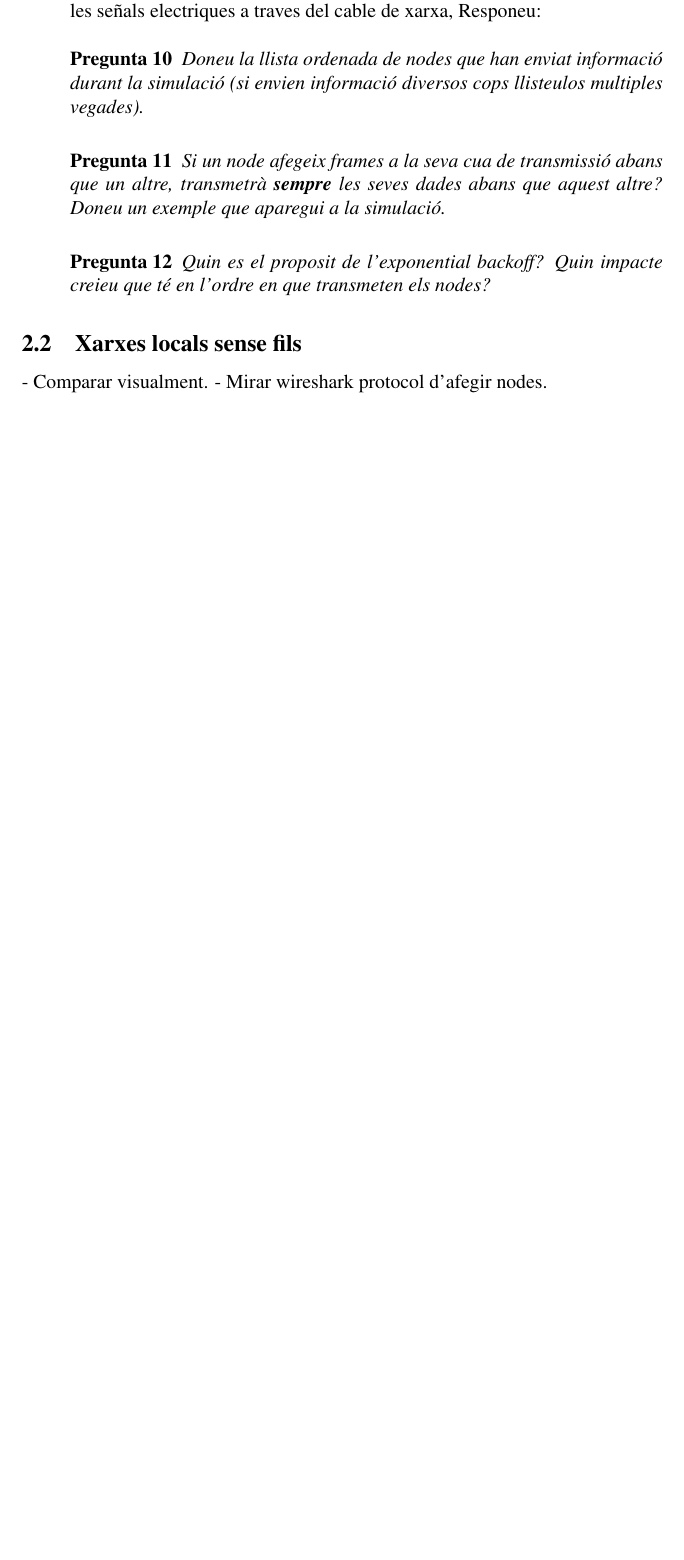
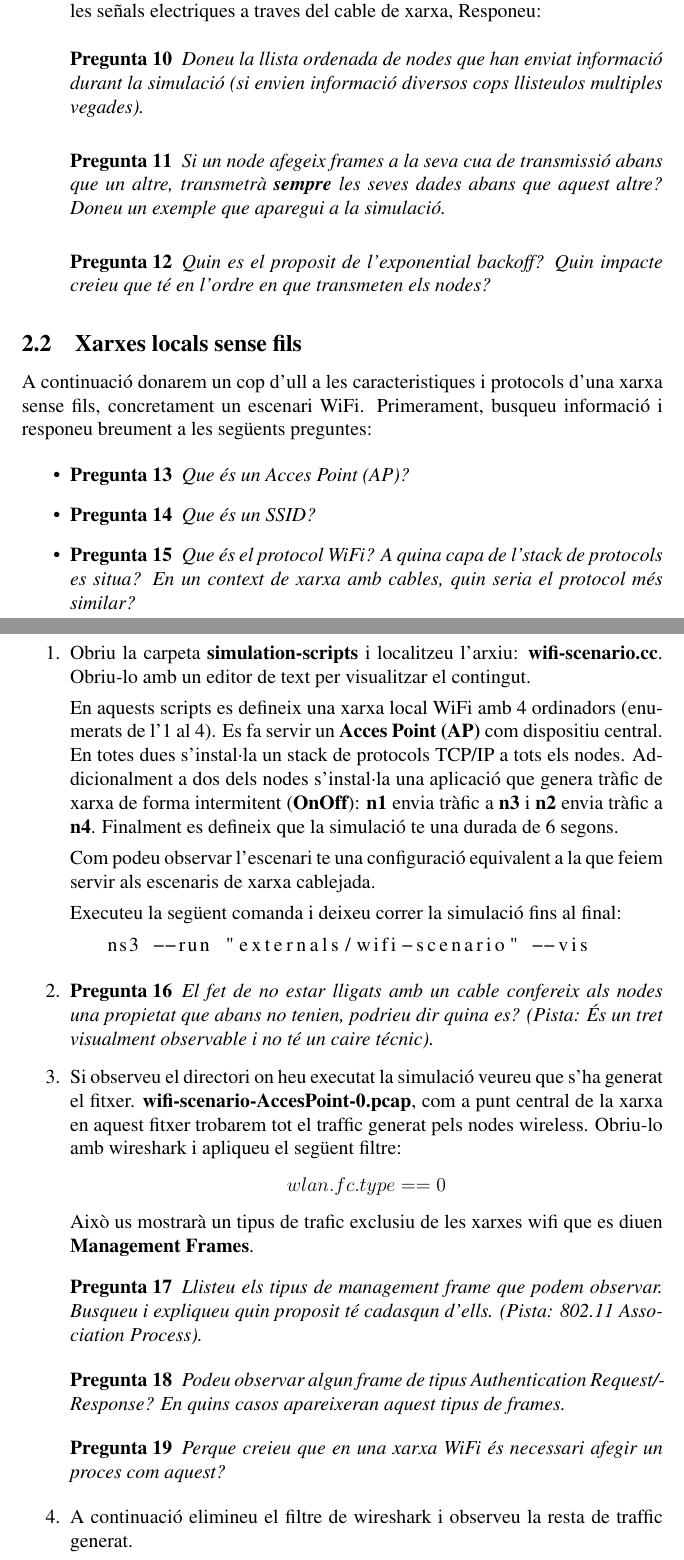
Before and after one commit to rbmv/xarxes-lab, a LaTeX document (lab-assigments/lab1/Prac1.tex): part of page 8 of 9 before the commit and two parts of pages 8 and 9 of 10 after it, the two joined at a grey line, cut so that both start at the same text, the shorter picture padded with empty space. Compiled offline with pdfLaTeX.

Commit message:
Added wireless section to assignment

```diff
--- a/lab-assigments/lab1/Prac1.tex
+++ b/lab-assigments/lab1/Prac1.tex
@@ -211,9 +211,45 @@ xarxa, Responeu:
 
 
 \subsection{Xarxes locals sense fils}
-- Comparar visualment.
-- Mirar wireshark protocol d'afegir nodes.
+A continuació donarem un cop d'ull a les caracteristiques i protocols d'una xarxa sense fils, concretament un escenari WiFi.
+Primerament, busqueu informació i responeu breument a les següents preguntes:
 
+\begin{itemize}
+\item \begin{exer} Que és un Acces Point (AP)?\end{exer}
+\item \begin{exer} Que és un SSID? \end{exer}
+\item \begin{exer} Que és el protocol WiFi? A quina capa de l'stack de protocols es situa? En un context de xarxa amb cables, quin seria el protocol més similar?\end{exer}
+\end{itemize}
+
+\begin{enumerate}
+\item Obriu la carpeta \textbf{simulation-scripts} i localitzeu l'arxiu: \textbf{wifi-scenario.cc}. Obriu-lo amb un editor de text per visualitzar el contingut.
+
+En aquests scripts es defineix una xarxa local WiFi amb 4 ordinadors (enumerats de l'1 al 4).
+Es fa servir un \textbf{Acces Point (AP)} com dispositiu central. En totes dues s'instal·la un stack de protocols TCP/IP a tots els nodes.
+Addicionalment a dos dels nodes s'instal·la una aplicació que genera tràfic de xarxa de forma intermitent (\textbf{OnOff}):
+\textbf{n1} envia tràfic a \textbf{n3} i \textbf{n2} envia tràfic a \textbf{n4}.
+Finalment es defineix que la simulació te una durada de 6 segons.
+
+Com podeu observar l'escenari te una configuració equivalent a la que feiem servir als escenaris de xarxa cablejada.
+
+Executeu la següent comanda i deixeu correr la simulació fins al final:
+\begin{lstlisting}[language=bash]
+   ns3 --run "externals/wifi-scenario" --vis
+\end{lstlisting}
+
+ \item \begin{exer} El fet de no estar lligats amb un cable confereix als nodes una propietat que abans no tenien, podrieu dir quina es?
+ (Pista: És un tret visualment observable i no té un caire técnic).  \end{exer}
+
+\item Si observeu el directori on heu executat la simulació veureu que s'ha generat el fitxer. \textbf{wifi-scenario-AccesPoint-0.pcap}, com a punt
+central de la xarxa en aquest fitxer trobarem tot el traffic generat pels nodes wireless. Obriu-lo amb wireshark i apliqueu el següent filtre:
+$$ wlan.fc.type == 0 $$
+Això us mostrarà un tipus de trafic exclusiu de les xarxes wifi que es diuen \textbf{Management Frames}.
+ \begin{exer} Llisteu els tipus de management frame que podem observar. Busqueu i expliqueu quin proposit té cadasqun d'ells. (Pista: 802.11 Association Process). \end{exer}
+ \begin{exer} Podeu observar algun frame de tipus Authentication Request/Response? En quins casos apareixeran aquest tipus de frames.\end{exer}
+ \begin{exer} Perque creieu que en una xarxa WiFi és necessari afegir un proces com aquest? \end{exer}
+\item A continuació elimineu el filtre de wireshark i observeu la resta de traffic generat.
+ \begin{exer} S'aprecia alguna diferencia si comparem aquest trafic amb el dels escenaris de xarxa amb fils? \end{exer}
+
+\end{enumerate}
 
 \section{Calendari i fites importants}
 % ------------------------------------------------------------------------------------------
```
Also changed, not shown: lab-assigments/lab1/Prac1.tex (2 more changed lines).
